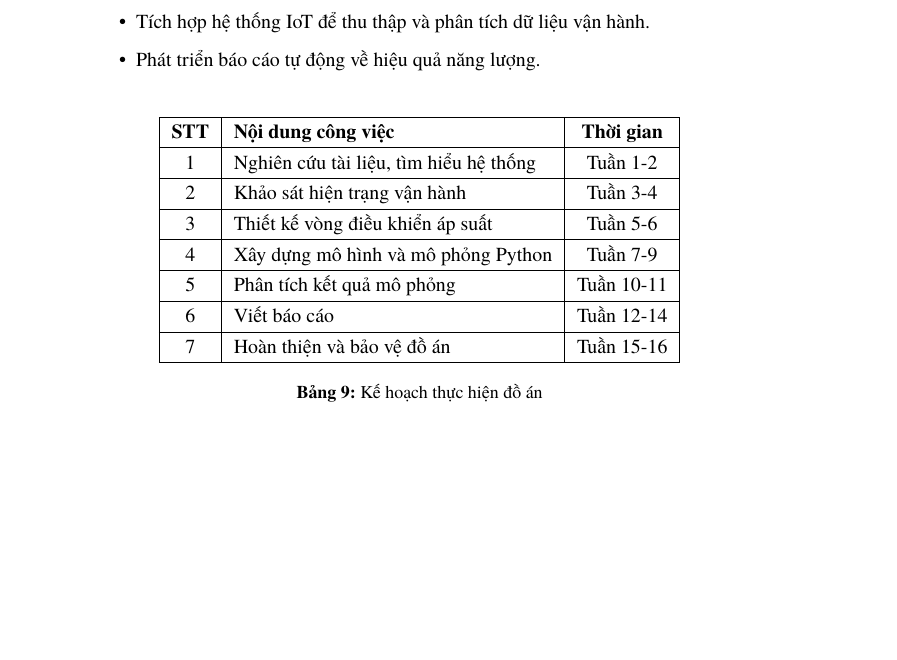
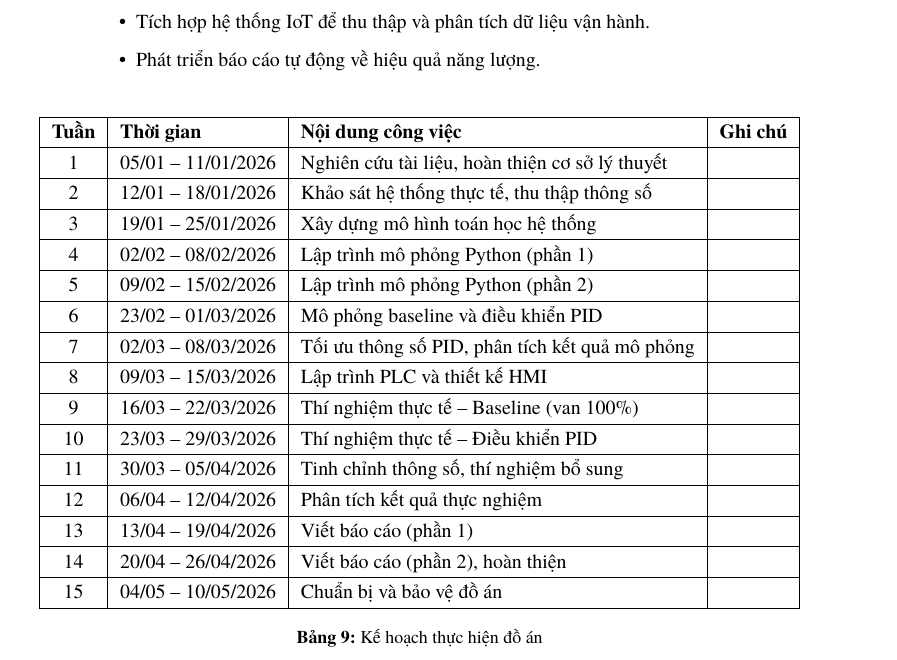
Before and after one commit to bowber/dacn, a LaTeX document (src/main.tex, which reads src/chapter6.tex): part of page 30 of 31, cut so that both start at the same text, the shorter picture padded with empty space. Compiled offline with XeLaTeX.

Commit message:
Update project schedule with actual semester dates (Jan-May 2026)
- Week 1-3: Research, survey, mathematical modeling
- Week 4-7: Python simulation development and optimization
- Week 8: PLC programming and HMI design
- Week 9-11: Real device experiments and tuning
- Week 12-14: Analysis and report writing
- Week 15: Defense preparation

```diff
--- a/src/chapter6.tex
+++ b/src/chapter6.tex
@@ -95,23 +95,39 @@ Phương pháp điều khiển áp suất đỉnh tháp thông qua van nước l
 
 \begin{table}[H]
 \centering
-\begin{tabular}{|c|l|c|}
+\begin{tabular}{|c|l|l|l|}
 \hline
-\textbf{STT} & \textbf{Nội dung công việc} & \textbf{Thời gian} \\
+\textbf{Tuần} & \textbf{Thời gian} & \textbf{Nội dung công việc} & \textbf{Ghi chú} \\
 \hline
-1 & Nghiên cứu tài liệu, tìm hiểu hệ thống & Tuần 1-2 \\
+1 & 05/01 -- 11/01/2026 & Nghiên cứu tài liệu, hoàn thiện cơ sở lý thuyết & \\
 \hline
-2 & Khảo sát hiện trạng vận hành & Tuần 3-4 \\
+2 & 12/01 -- 18/01/2026 & Khảo sát hệ thống thực tế, thu thập thông số & \\
 \hline
-3 & Thiết kế vòng điều khiển áp suất & Tuần 5-6 \\
+3 & 19/01 -- 25/01/2026 & Xây dựng mô hình toán học hệ thống & \\
 \hline
-4 & Xây dựng mô hình và mô phỏng Python & Tuần 7-9 \\
+4 & 02/02 -- 08/02/2026 & Lập trình mô phỏng Python (phần 1) & \\
 \hline
-5 & Phân tích kết quả mô phỏng & Tuần 10-11 \\
+5 & 09/02 -- 15/02/2026 & Lập trình mô phỏng Python (phần 2) & \\
 \hline
-6 & Viết báo cáo & Tuần 12-14 \\
+6 & 23/02 -- 01/03/2026 & Mô phỏng baseline và điều khiển PID & \\
 \hline
-7 & Hoàn thiện và bảo vệ đồ án & Tuần 15-16 \\
+7 & 02/03 -- 08/03/2026 & Tối ưu thông số PID, phân tích kết quả mô phỏng & \\
+\hline
+8 & 09/03 -- 15/03/2026 & Lập trình PLC và thiết kế HMI & \\
+\hline
+9 & 16/03 -- 22/03/2026 & Thí nghiệm thực tế -- Baseline (van 100\%) & \\
+\hline
+10 & 23/03 -- 29/03/2026 & Thí nghiệm thực tế -- Điều khiển PID & \\
+\hline
+11 & 30/03 -- 05/04/2026 & Tinh chỉnh thông số, thí nghiệm bổ sung & \\
+\hline
+12 & 06/04 -- 12/04/2026 & Phân tích kết quả thực nghiệm & \\
+\hline
+13 & 13/04 -- 19/04/2026 & Viết báo cáo (phần 1) & \\
+\hline
+14 & 20/04 -- 26/04/2026 & Viết báo cáo (phần 2), hoàn thiện & \\
+\hline
+15 & 04/05 -- 10/05/2026 & Chuẩn bị và bảo vệ đồ án & \\
 \hline
 \end{tabular}
 \caption{Kế hoạch thực hiện đồ án}
```
